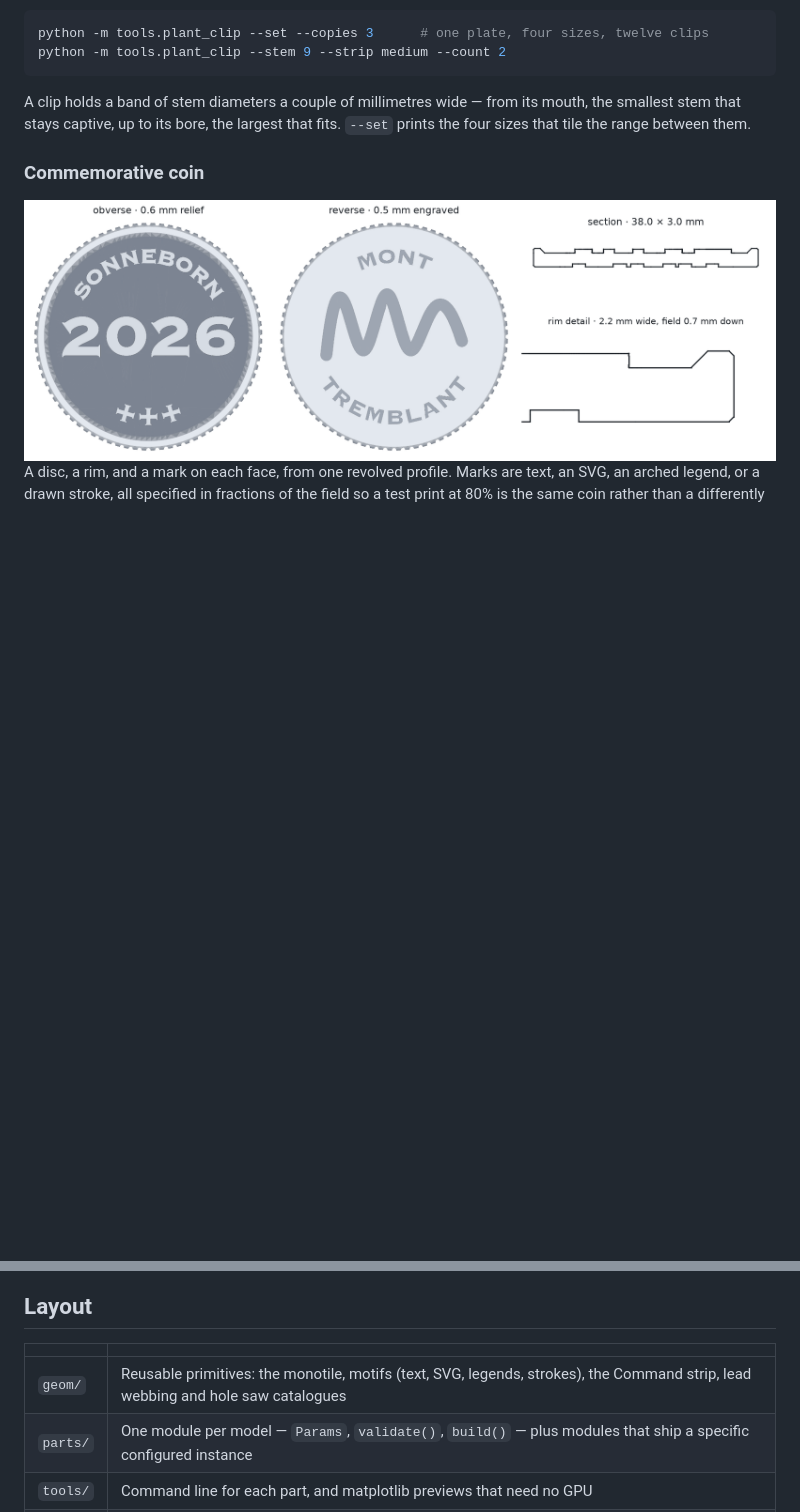
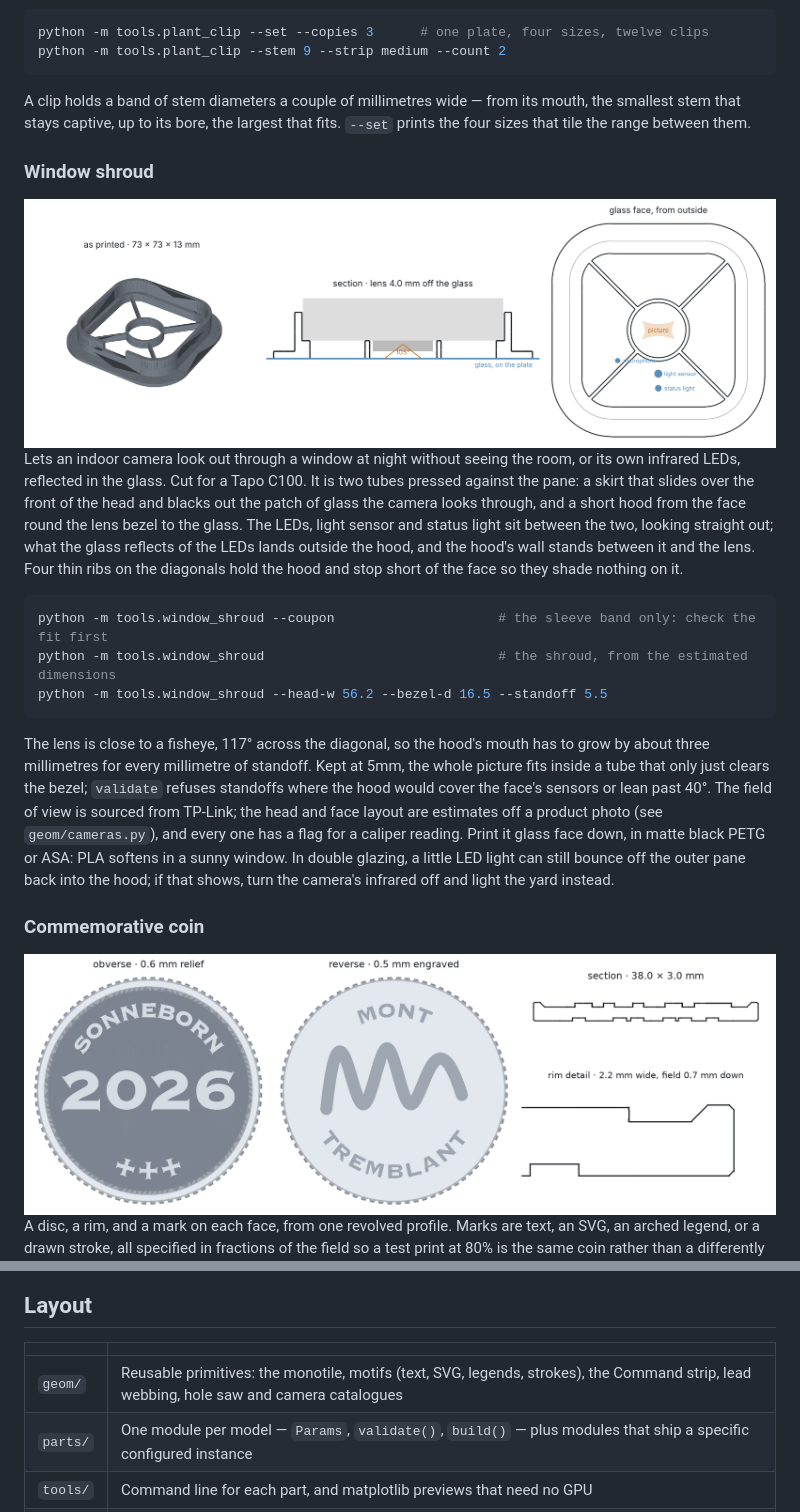
Before and after one commit to PhilipMathieu/printables, a Markdown page: README.md, 2 parts joined by grey strips. Rendered like a GitHub page; pictures changed too: docs/window_shroud.png (added); blank space fills up the shorter version.

````diff
--- a/README.md
+++ b/README.md
@@ -169,6 +169,37 @@ A clip holds a band of stem diameters a couple of millimetres wide — from its
 mouth, the smallest stem that stays captive, up to its bore, the largest that
 fits. `--set` prints the four sizes that tile the range between them.
 
+### Window shroud
+
+<img src="docs/window_shroud.png" alt="Window shroud: isometric, section through the lens, and the glass face" width="100%">
+
+Lets an indoor camera look out through a window at night without seeing the
+room, or its own infrared LEDs, reflected in the glass. Cut for a Tapo C100.
+It is two tubes pressed against the pane: a skirt that slides over the front
+of the head and blacks out the patch of glass the camera looks through, and a
+short hood from the face round the lens bezel to the glass. The LEDs, light
+sensor and status light sit between the two, looking straight out; what the
+glass reflects of the LEDs lands outside the hood, and the hood's wall stands
+between it and the lens. Four thin ribs on the diagonals hold the hood and stop
+short of the face so they shade nothing on it.
+
+```sh
+python -m tools.window_shroud --coupon                     # the sleeve band only: check the fit first
+python -m tools.window_shroud                              # the shroud, from the estimated dimensions
+python -m tools.window_shroud --head-w 56.2 --bezel-d 16.5 --standoff 5.5
+```
+
+The lens is close to a fisheye, 117° across the diagonal, so the hood's mouth
+has to grow by about three millimetres for every millimetre of standoff. Kept
+at 5mm, the whole picture fits inside a tube that only just clears the bezel;
+`validate` refuses standoffs where the hood would cover the face's sensors or
+lean past 40°. The field of view is sourced from TP-Link; the head and face
+layout are estimates off a product photo (see `geom/cameras.py`), and every one
+has a flag for a caliper reading. Print it glass face down, in matte black PETG
+or ASA: PLA softens in a sunny window. In double glazing, a little LED light can
+still bounce off the outer pane back into the hood; if that shows, turn the
+camera's infrared off and light the yard instead.
+
 ### Commemorative coin
 
 <img src="docs/tremblant_coin.png" alt="Coin: obverse, reverse and rim section" width="100%">
@@ -200,7 +231,7 @@ rings turns the same part into a coaster.
 
 | | |
 |---|---|
-| `geom/` | Reusable primitives: the monotile, motifs (text, SVG, legends, strokes), the Command strip, lead webbing and hole saw catalogues |
+| `geom/` | Reusable primitives: the monotile, motifs (text, SVG, legends, strokes), the Command strip, lead webbing, hole saw and camera catalogues |
 | `parts/` | One module per model — `Params`, `validate()`, `build()` — plus modules that ship a specific configured instance |
 | `tools/` | Command line for each part, and matplotlib previews that need no GPU |
 | `p2s/` | The printer: profiles read from the installed Bambu Studio, what filament is on the shelf, and headless slicing |
````
Also changed, not shown: 4 other files.
